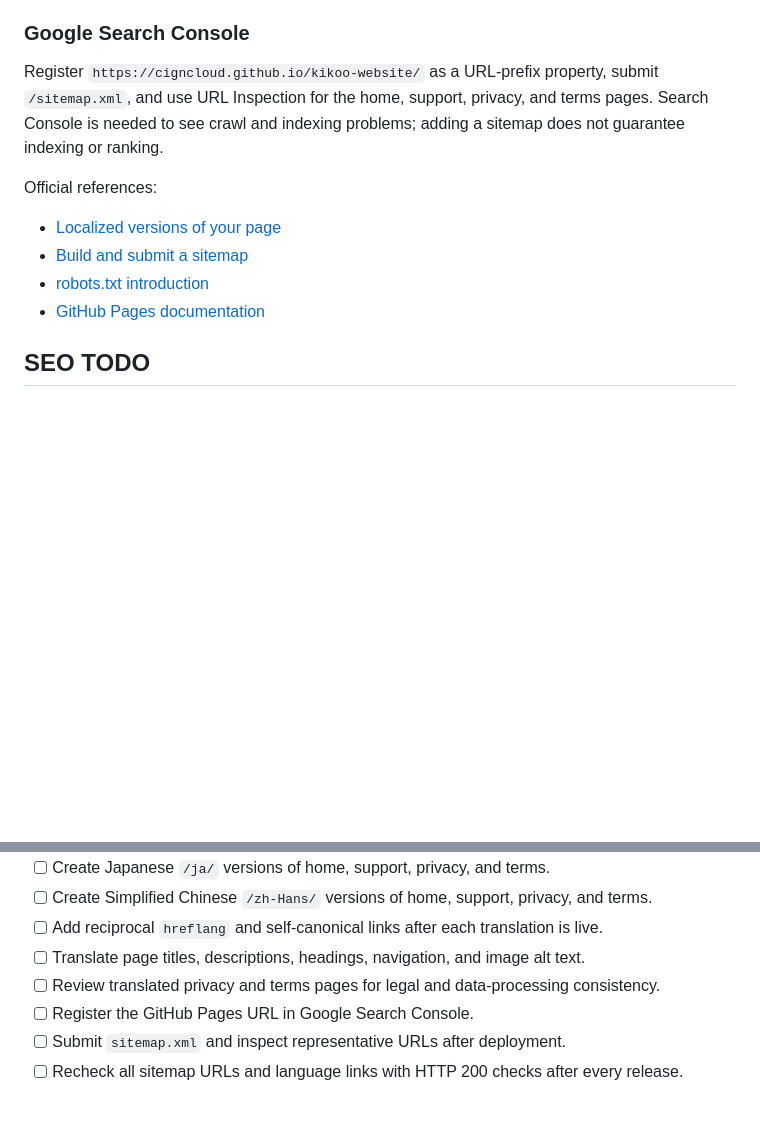
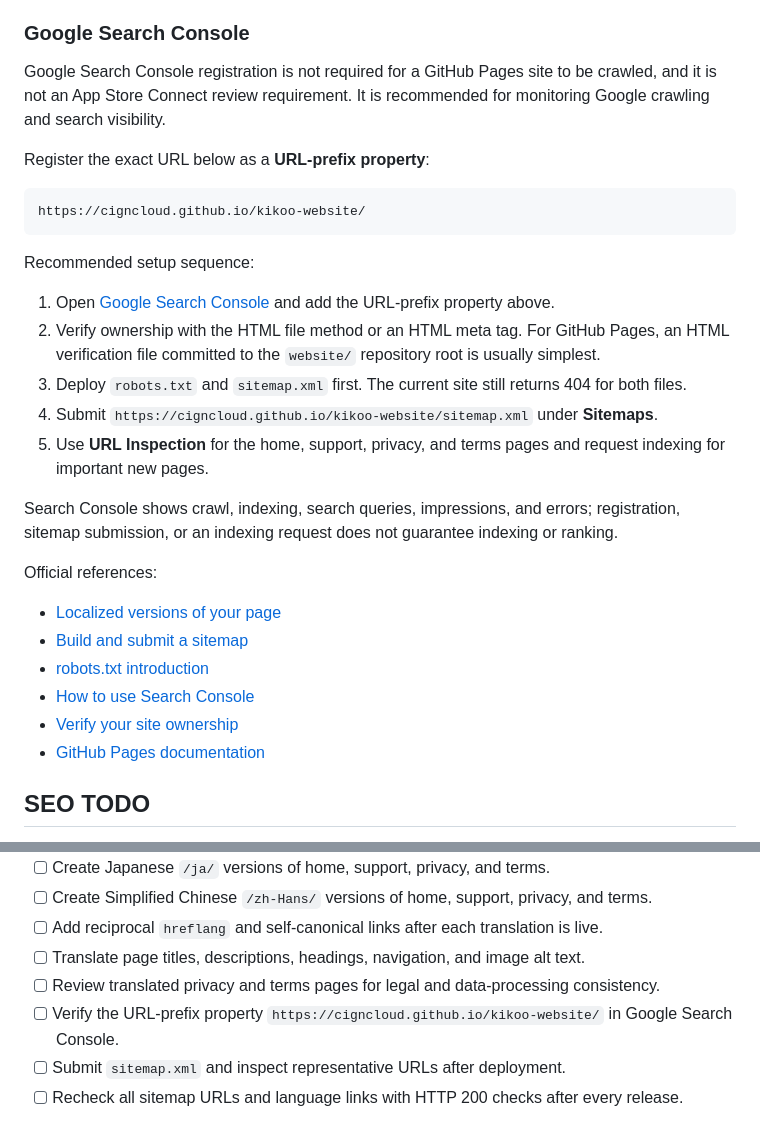
Before and after one commit to cigncloud/kikoo-website, a Markdown page: README.md, 2 parts joined by grey strips. Drawn GitHub-style; blank space fills up the shorter version.

Commit message:
Document Google Search Console setup

````diff
--- a/README.md
+++ b/README.md
@@ -86,16 +86,35 @@ paths. Submit the sitemap in Google Search Console after deployment.
 
 ### Google Search Console
 
-Register `https://cigncloud.github.io/kikoo-website/` as a URL-prefix property,
-submit `/sitemap.xml`, and use URL Inspection for the home, support, privacy,
-and terms pages. Search Console is needed to see crawl and indexing problems;
-adding a sitemap does not guarantee indexing or ranking.
+Google Search Console registration is not required for a GitHub Pages site to
+be crawled, and it is not an App Store Connect review requirement. It is
+recommended for monitoring Google crawling and search visibility.
+
+Register the exact URL below as a **URL-prefix property**:
+
+```text
+https://cigncloud.github.io/kikoo-website/
+```
+
+Recommended setup sequence:
+
+1. Open [Google Search Console](https://search.google.com/search-console) and add the URL-prefix property above.
+2. Verify ownership with the HTML file method or an HTML meta tag. For GitHub Pages, an HTML verification file committed to the `website/` repository root is usually simplest.
+3. Deploy `robots.txt` and `sitemap.xml` first. The current site still returns 404 for both files.
+4. Submit `https://cigncloud.github.io/kikoo-website/sitemap.xml` under **Sitemaps**.
+5. Use **URL Inspection** for the home, support, privacy, and terms pages and request indexing for important new pages.
+
+Search Console shows crawl, indexing, search queries, impressions, and errors;
+registration, sitemap submission, or an indexing request does not guarantee
+indexing or ranking.
 
 Official references:
 
 - [Localized versions of your page](https://developers.google.com/search/docs/specialty/international/localized-versions)
 - [Build and submit a sitemap](https://developers.google.com/search/docs/crawling-indexing/sitemaps/overview)
 - [robots.txt introduction](https://developers.google.com/search/docs/crawling-indexing/robots/intro)
+- [How to use Search Console](https://developers.google.com/search/docs/monitor-debug/search-console-start)
+- [Verify your site ownership](https://support.google.com/webmasters/answer/9008080)
 - [GitHub Pages documentation](https://docs.github.com/en/pages)
 
 ## SEO TODO
@@ -110,7 +129,7 @@ Official references:
 - [ ] Add reciprocal `hreflang` and self-canonical links after each translation is live.
 - [ ] Translate page titles, descriptions, headings, navigation, and image alt text.
 - [ ] Review translated privacy and terms pages for legal and data-processing consistency.
-- [ ] Register the GitHub Pages URL in Google Search Console.
+- [ ] Verify the URL-prefix property `https://cigncloud.github.io/kikoo-website/` in Google Search Console.
 - [ ] Submit `sitemap.xml` and inspect representative URLs after deployment.
 - [ ] Recheck all sitemap URLs and language links with HTTP 200 checks after every release.
 
````
